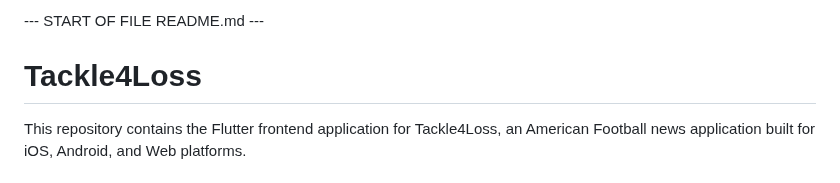
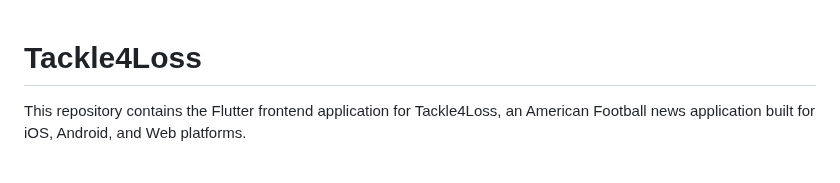
Before and after one commit to BigSlikTobi/tackle_4_loss, a Markdown page: README.md, the part around the change. GitHub-like rendering.

Commit message:
Update README.md
Co-authored-by: Copilot <175728472+Copilot@users.noreply.github.com>

```diff
--- a/README.md
+++ b/README.md
@@ -1,7 +1,4 @@
---- START OF FILE README.md ---
-
 # Tackle4Loss
-
 This repository contains the Flutter frontend application for Tackle4Loss, an American Football news application built for iOS, Android, and Web platforms.
 
 ## Table of Contents
```
